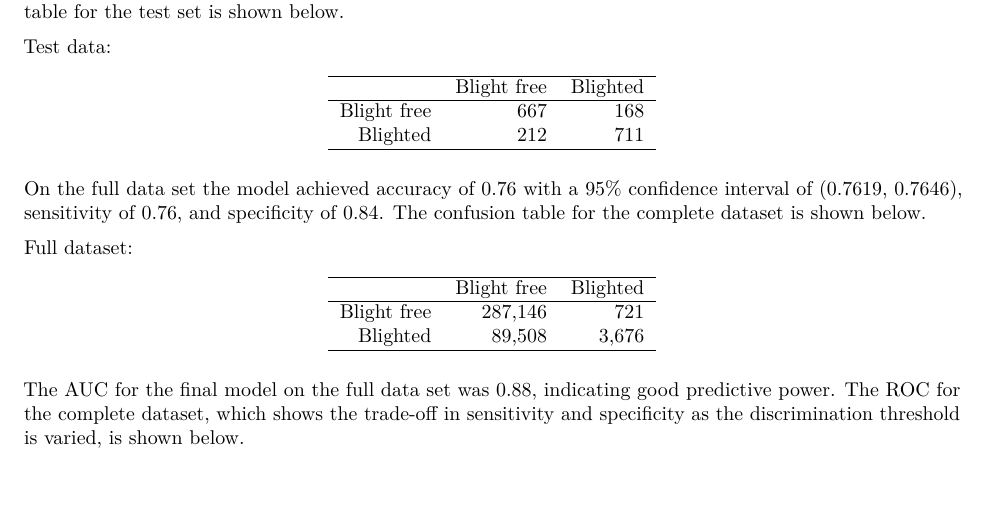
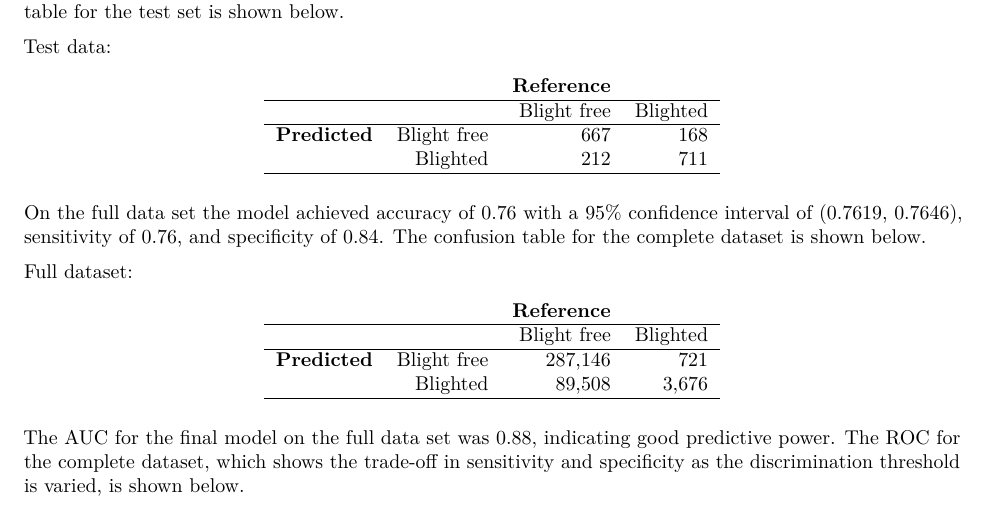
Before and after one commit to kurtis-s/ds_at_scale_capstone, an R Markdown document (report/final_report.Rmd): part of page 3 of 4, cut so that both start at the same text. The pictures show the output file report/final_report.pdf that the author committed with the source.

Commit message:
added labels for predicted vs reference in the confusion tables

```diff
--- a/report/final_report.Rmd
+++ b/report/final_report.Rmd
@@ -60,12 +60,13 @@ On the test set the model achieved accuracy of 0.78, sensitivity of 0.76, and sp
 Test data:
 \begin{table}[ht]
 \centering
-\begin{tabular}{rrr}
+\begin{tabular}{rrrr}
+ && \textbf{Reference} \\
   \hline
- & Blight free & Blighted \\
+ && Blight free & Blighted \\
   \hline
-Blight free & 667 & 168 \\
-  Blighted & 212 & 711 \\
+  \textbf{Predicted} & Blight free & 667 & 168 \\
+  & Blighted & 212 & 711 \\
    \hline
 \end{tabular}
 \end{table}
@@ -75,12 +76,13 @@ On the full data set the model achieved accuracy of 0.76 with a 95% confidence i
 Full dataset:
 \begin{table}[ht]
 \centering
-\begin{tabular}{rrr}
+\begin{tabular}{rrrr}
+ && \textbf{Reference} \\
   \hline
- & Blight free & Blighted \\
+ && Blight free & Blighted \\
   \hline
-Blight free & 287,146 & 721 \\
-  Blighted & 89,508 & 3,676 \\
+  \textbf{Predicted} & Blight free & 287,146 & 721 \\
+  & Blighted & 89,508 & 3,676 \\
    \hline
 \end{tabular}
 \end{table}
```
Also changed, not shown: report/final_report.pdf.
